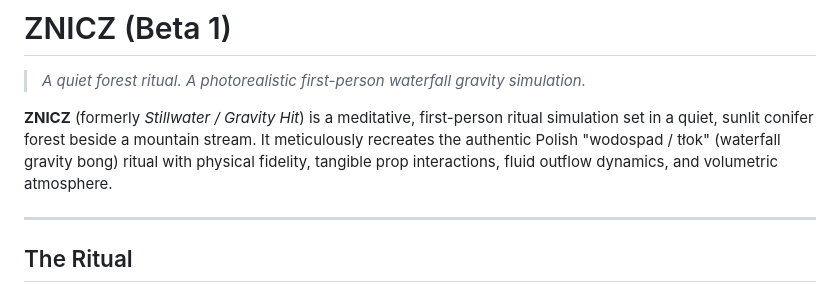
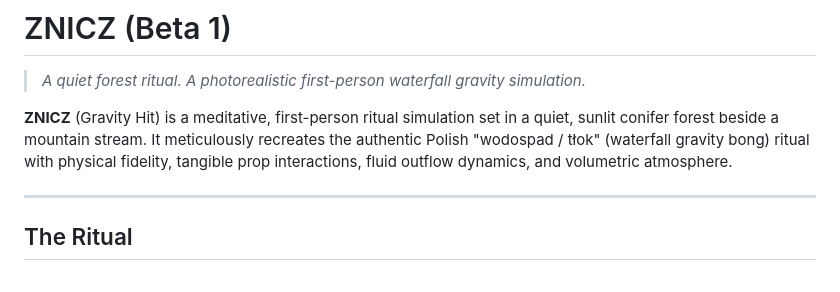
Before and after one commit to Mega-FatCat/gravity-hit, a Markdown page: README.md, the part around the change. GitHub-like rendering.

```diff
--- a/README.md
+++ b/README.md
@@ -2,7 +2,7 @@
 
 > *A quiet forest ritual. A photorealistic first-person waterfall gravity simulation.*
 
-**ZNICZ** (formerly *Stillwater / Gravity Hit*) is a meditative, first-person ritual simulation set in a quiet, sunlit conifer forest beside a mountain stream. It meticulously recreates the authentic Polish "wodospad / tłok" (waterfall gravity bong) ritual with physical fidelity, tangible prop interactions, fluid outflow dynamics, and volumetric atmosphere.
+**ZNICZ** (Gravity Hit) is a meditative, first-person ritual simulation set in a quiet, sunlit conifer forest beside a mountain stream. It meticulously recreates the authentic Polish "wodospad / tłok" (waterfall gravity bong) ritual with physical fidelity, tangible prop interactions, fluid outflow dynamics, and volumetric atmosphere.
 
 ---
 
```
